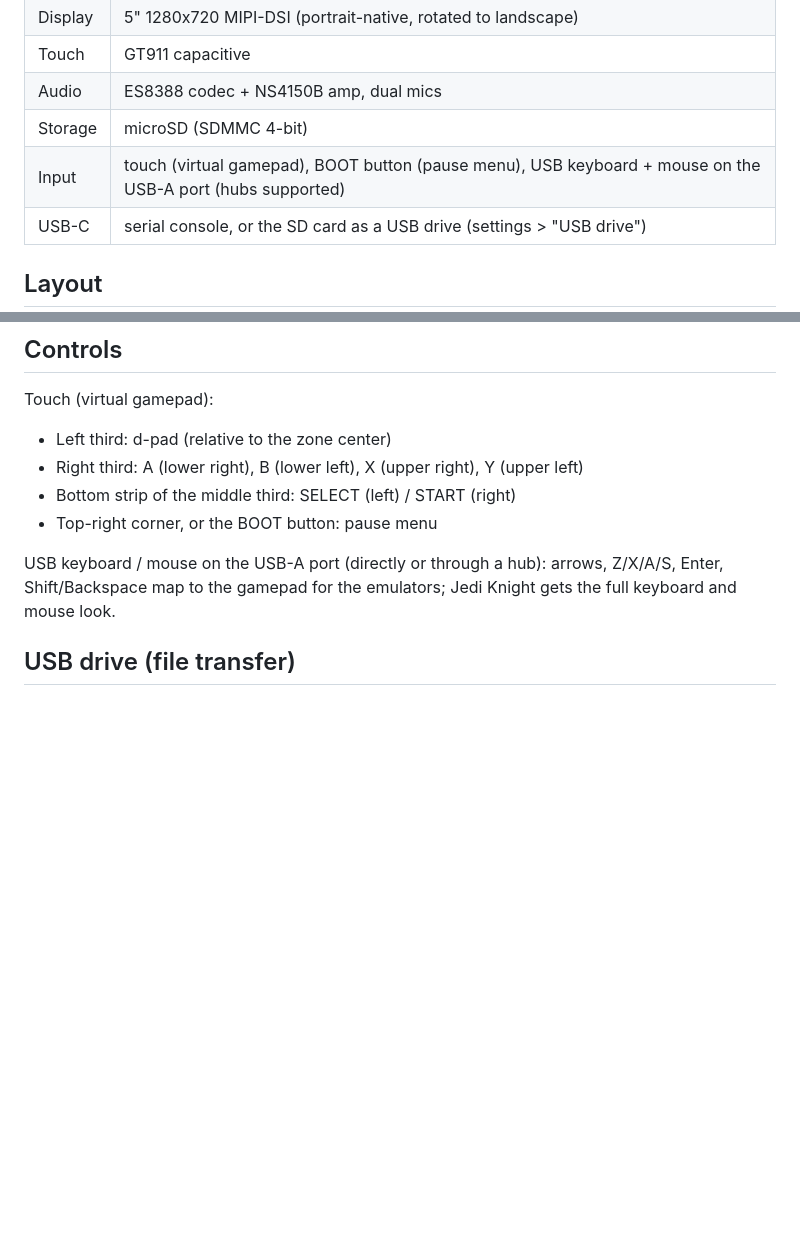
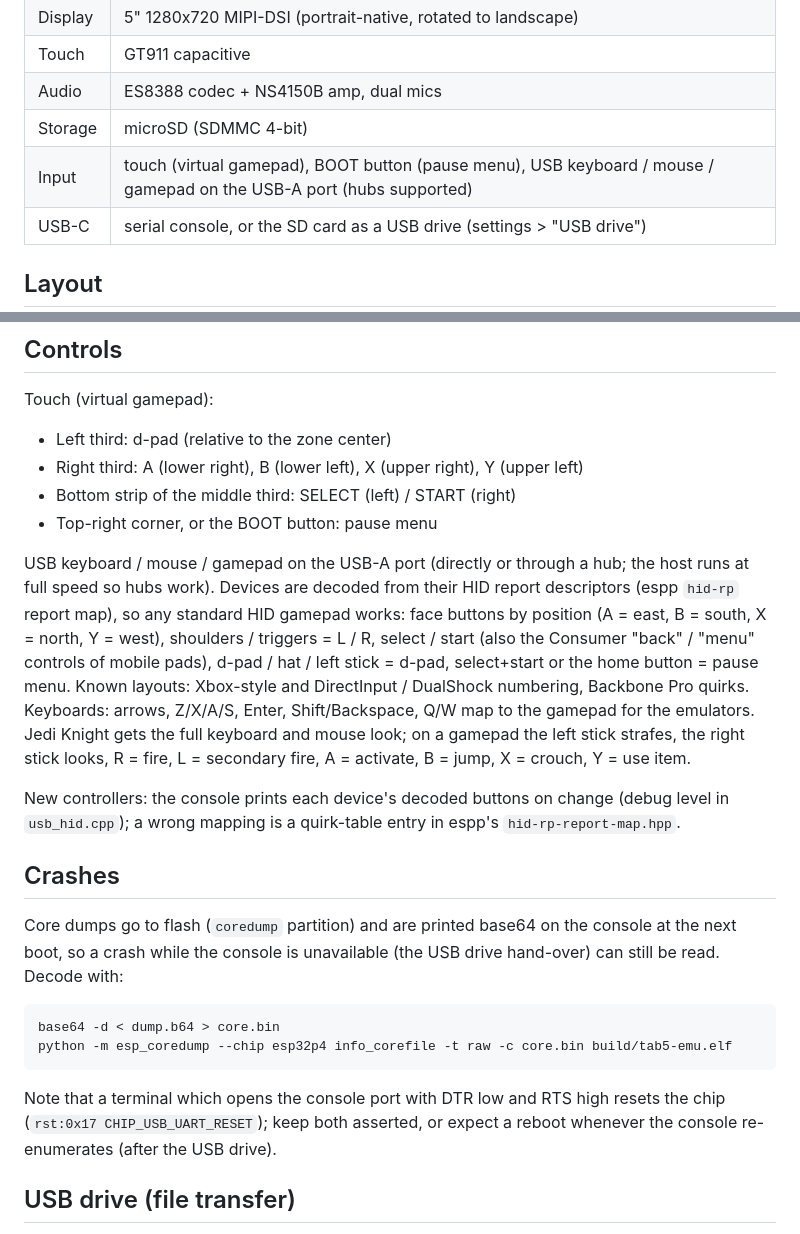
Before and after one commit to esp-cpp/tab5-emu, a Markdown page: README.md, 2 parts joined by grey strips. GitHub-like rendering; blank space fills up the shorter version.

Commit message:
docs: UsbHost / hid-rp input stack, crash capture workflow
Co-Authored-By: Claude Fable 5.1 <noreply@anthropic.com>
Claude-Session: https://claude.ai/code/session_01BAeyJSuzVyqvSe4mffGUZo

````diff
--- a/README.md
+++ b/README.md
@@ -26,7 +26,7 @@ via [OpenJKDF2](https://github.com/shinyquagsire23/OpenJKDF2) (our fork:
 | Touch | GT911 capacitive |
 | Audio | ES8388 codec + NS4150B amp, dual mics |
 | Storage | microSD (SDMMC 4-bit) |
-| Input | touch (virtual gamepad), BOOT button (pause menu), USB keyboard + mouse on the USB-A port (hubs supported) |
+| Input | touch (virtual gamepad), BOOT button (pause menu), USB keyboard / mouse / gamepad on the USB-A port (hubs supported) |
 | USB-C | serial console, or the SD card as a USB drive (settings > "USB drive") |
 
 ## Layout
@@ -99,9 +99,37 @@ Touch (virtual gamepad):
 - Bottom strip of the middle third: SELECT (left) / START (right)
 - Top-right corner, or the BOOT button: pause menu
 
-USB keyboard / mouse on the USB-A port (directly or through a hub): arrows,
-Z/X/A/S, Enter, Shift/Backspace map to the gamepad for the emulators; Jedi
-Knight gets the full keyboard and mouse look.
+USB keyboard / mouse / gamepad on the USB-A port (directly or through a
+hub; the host runs at full speed so hubs work). Devices are decoded from
+their HID report descriptors (espp `hid-rp` report map), so any standard HID
+gamepad works: face buttons by position (A = east, B = south, X = north,
+Y = west), shoulders / triggers = L / R, select / start (also the Consumer
+"back" / "menu" controls of mobile pads), d-pad / hat / left stick = d-pad,
+select+start or the home button = pause menu. Known layouts: Xbox-style and
+DirectInput / DualShock numbering, Backbone Pro quirks. Keyboards: arrows,
+Z/X/A/S, Enter, Shift/Backspace, Q/W map to the gamepad for the emulators.
+Jedi Knight gets the full keyboard and mouse look; on a gamepad the left
+stick strafes, the right stick looks, R = fire, L = secondary fire, A =
+activate, B = jump, X = crouch, Y = use item.
+
+New controllers: the console prints each device's decoded buttons on change
+(debug level in `usb_hid.cpp`); a wrong mapping is a quirk-table entry in
+espp's `hid-rp-report-map.hpp`.
+
+## Crashes
+
+Core dumps go to flash (`coredump` partition) and are printed base64 on the
+console at the next boot, so a crash while the console is unavailable (the
+USB drive hand-over) can still be read. Decode with:
+
+```
+base64 -d < dump.b64 > core.bin
+python -m esp_coredump --chip esp32p4 info_corefile -t raw -c core.bin build/tab5-emu.elf
+```
+
+Note that a terminal which opens the console port with DTR low and RTS high
+resets the chip (`rst:0x17 CHIP_USB_UART_RESET`); keep both asserted, or
+expect a reboot whenever the console re-enumerates (after the USB drive).
 
 ## USB drive (file transfer)
 
````
Also changed, not shown: docs/PLAN.md (+30 -7 lines).
